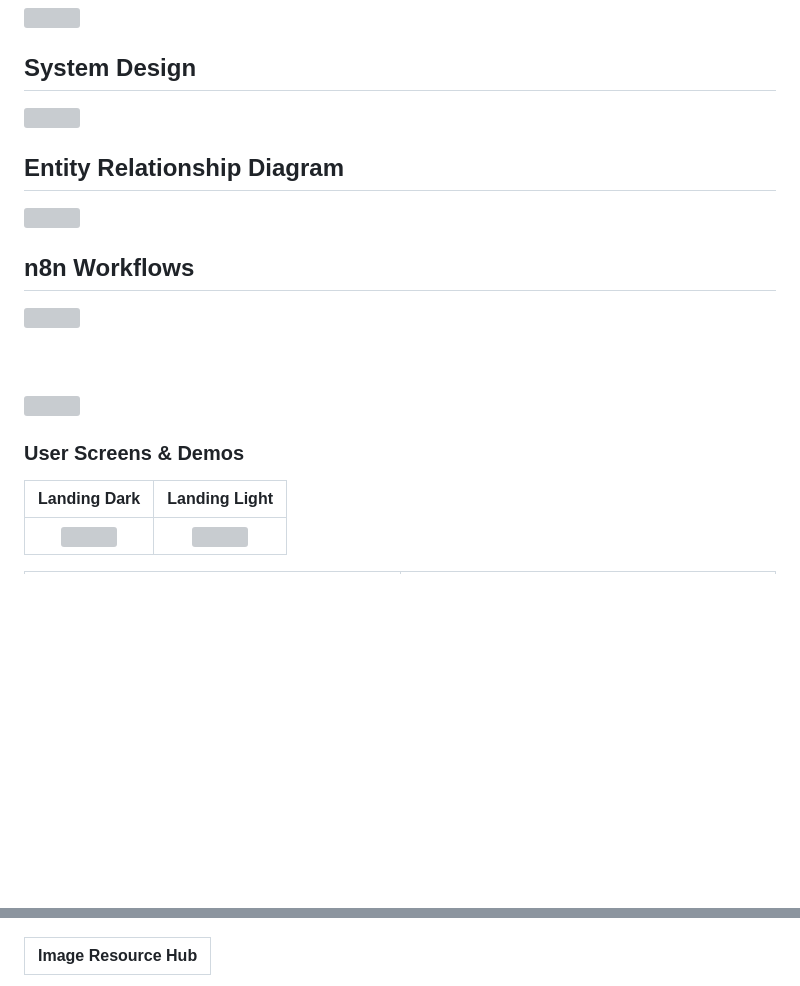
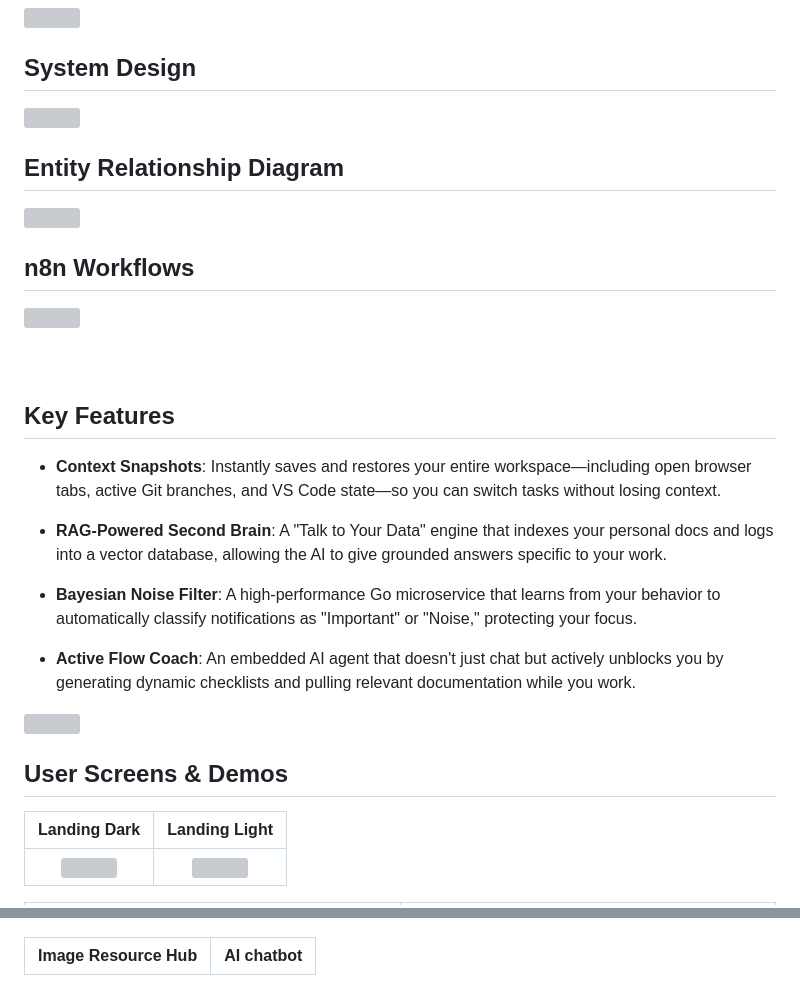
Before and after one commit to okobb/LockIn, a Markdown page: README.md, 2 parts joined by grey strips. Drawn GitHub-style; blank space fills up the shorter version; grey boxes are pictures that could not be loaded.

```diff
--- a/README.md
+++ b/README.md
@@ -33,10 +33,22 @@ This project is licensed under the MIT License - see the [LICENSE](LICENSE) file
 
 <br><br>
+
+## Key Features
+
+- **Context Snapshots**: Instantly saves and restores your entire workspace—including open browser tabs, active Git branches, and VS Code state—so you can switch tasks without losing context.
+
+- **RAG-Powered Second Brain**: A "Talk to Your Data" engine that indexes your personal docs and logs into a vector database, allowing the AI to give grounded answers specific to your work.
+
+- **Bayesian Noise Filter**: A high-performance Go microservice that learns from your behavior to automatically classify notifications as "Important" or "Noise," protecting your focus.
+
+- **Active Flow Coach**: An embedded AI agent that doesn't just chat but actively unblocks you by generating dynamic checklists and pulling relevant documentation while you work.
+
+
 
 <!-- Demo -->
 <img src="./readme/titles/title5.svg"/>
 
-### User Screens & Demos
+## User Screens & Demos
 
 |                        Landing Dark                         |                        Landing Light                         |
 | :---------------------------------------------------------: | :----------------------------------------------------------: |
@@ -70,6 +82,6 @@ This project is licensed under the MIT License - see the [LICENSE](LICENSE) file
 | :-----------------------------------------------------------------: | :---------------------------------------------------------------: |
 | <img src="./readme/Screens/Resource Hub Details.png" width="400" /> | <img src="./readme/Screens/Resource Hub Empty.png" width="400" /> |
 
-| Image Resource Hub |
-| :----------------: |
+| Image Resource Hub | AI chatbot |
+| :----------------: | :----------------: |
 
```
Also changed, not shown: other parts of README.md (+4 -4 lines).
